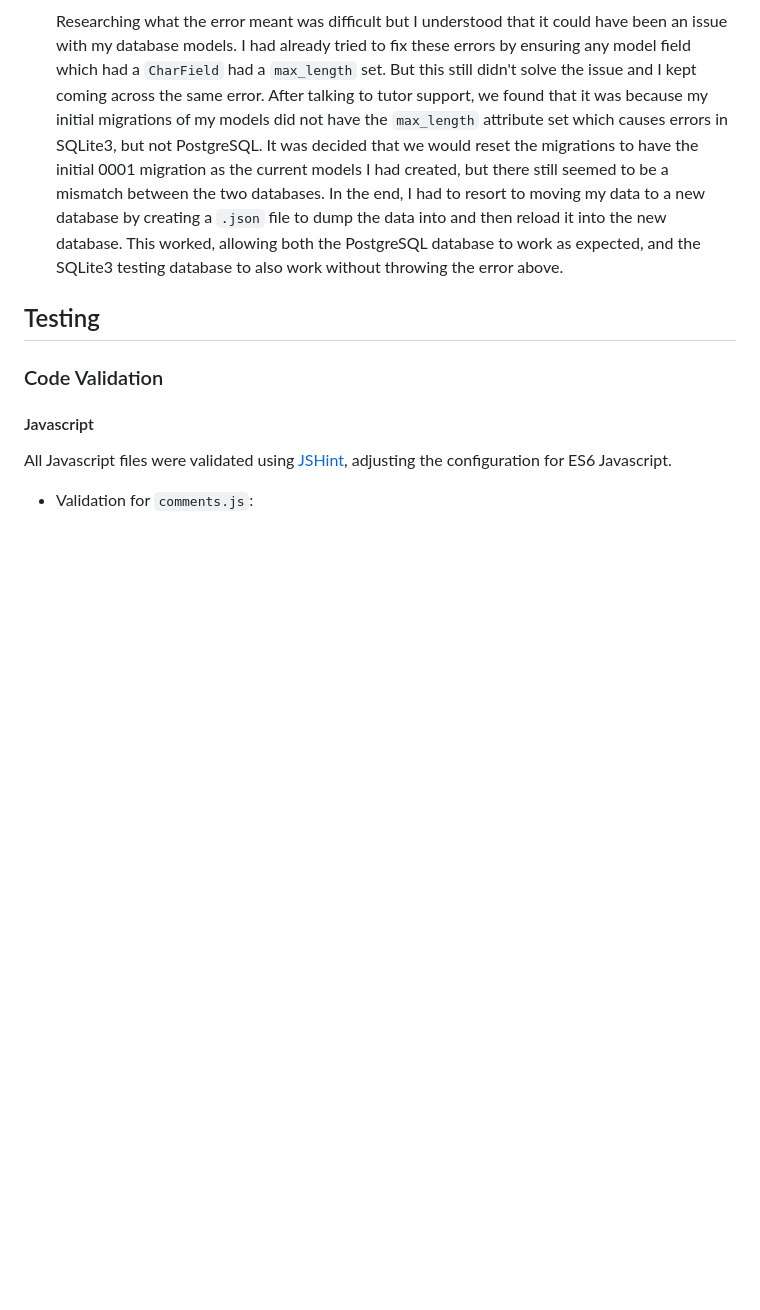
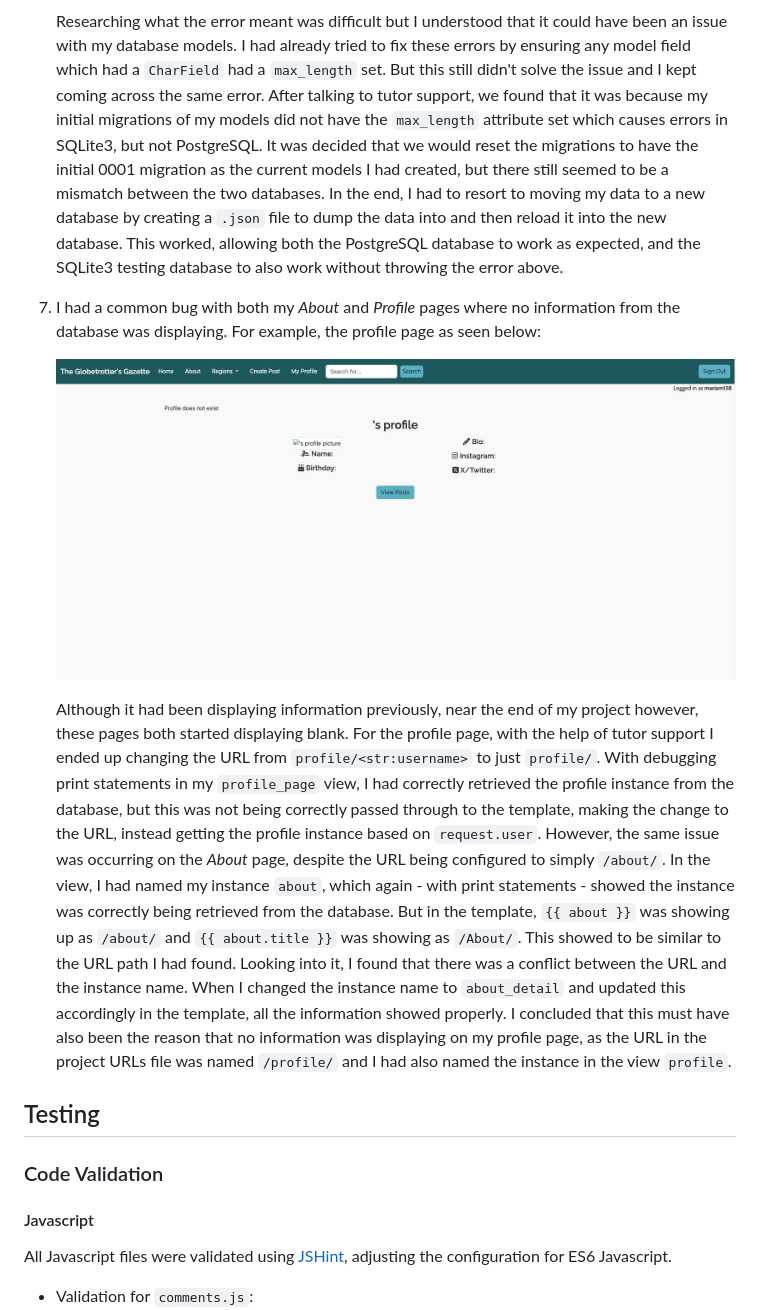
Before and after one commit to mariam138/globetrotters-gazette, a Markdown page: README.md, the part around the change. Rendered like a GitHub page; pictures changed too: static/images/about-page-error.png (added); blank space fills up the shorter version.

Commit message:
docs: describe about + profile page bugs

```diff
--- a/README.md
+++ b/README.md
@@ -178,6 +178,13 @@ For fonts, I started out choosing a font for headings. I used [Fontjoy](https://
 
     Researching what the error meant was difficult but I understood that it could have been an issue with my database models. I had already tried to fix these errors by ensuring any model field which had a `CharField` had a `max_length` set. But this still didn't solve the issue and I kept coming across the same error. After talking to tutor support, we found that it was because my initial migrations of my models did not have the `max_length` attribute set which causes errors in SQLite3, but not PostgreSQL. It was decided that we would reset the migrations to have the initial 0001 migration as the current models I had created, but there still seemed to be a mismatch between the two databases. In the end, I had to resort to moving my data to a new database by creating a `.json` file to dump the data into and then reload it into the new database. This worked, allowing both the PostgreSQL database to work as expected, and the SQLite3 testing database to also work without throwing the error above.
 
+7. I had a common bug with both my *About* and *Profile* pages where no information from the database was displaying. For example, the profile page as seen below:
+
+    ![Profile page not displaying any info](static/images/about-page-error.png)
+
+    Although it had been displaying information previously, near the end of my project however, these pages both started displaying blank. For the profile page, with the help of tutor support I ended up changing the URL from `profile/<str:username>` to just `profile/`. With debugging print statements in my `profile_page` view, I had correctly retrieved the profile instance from the database, but this was not being correctly passed through to the template, making the change to the URL, instead getting the profile instance based on `request.user`. However, the same issue was occurring on the *About* page, despite the URL being configured to simply `/about/`. In the view, I had named my instance `about`, which again - with print statements - showed the instance was correctly being retrieved from the database. But in the template, `{{ about }}` was showing up as `/about/` and `{{ about.title }}` was showing as `/About/`. This showed to be similar to the URL path I had found. Looking into it, I found that there was a conflict between the URL and the instance name. When I changed the instance name to `about_detail` and updated this accordingly in the template, all the information showed properly. I concluded that this must have also been the reason that no information was displaying on my profile page, as the URL in the project URLs file was named `/profile/` and I had also named the instance in the view `profile`.
+
+
 ## Testing
 
 ### Code Validation
```
